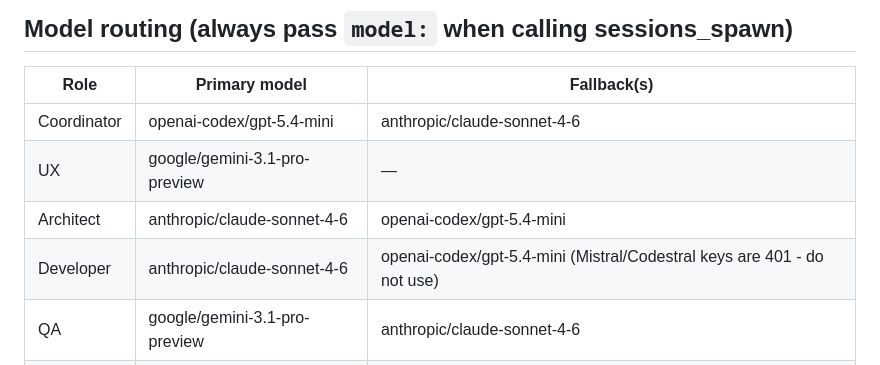
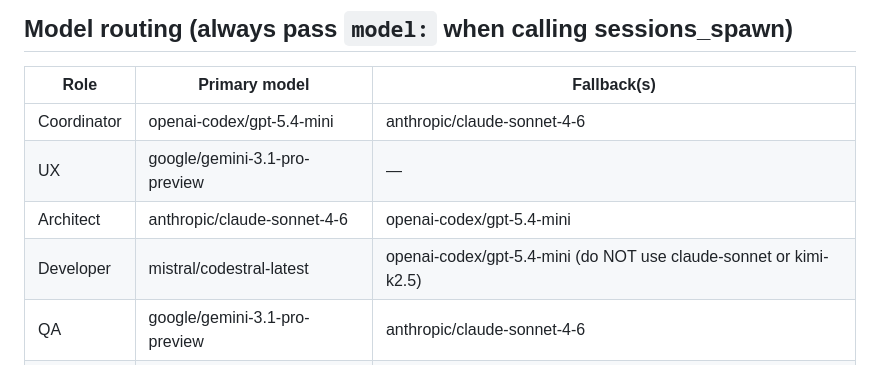
Before and after one commit to shotspot-collab/openclaw-spotty, a Markdown page: skills/shotspot-coordinator/SKILL.md, the part around the change. Rendered like a GitHub page.

Commit message:
fix: Developer model = mistral/codestral-latest with new API key, fallback gpt-5.4-mini

```diff
--- a/skills/shotspot-coordinator/SKILL.md
+++ b/skills/shotspot-coordinator/SKILL.md
@@ -59,7 +59,7 @@ Never let Developer make design calls unilaterally. If Developer returns with a
 | Coordinator | openai-codex/gpt-5.4-mini       | anthropic/claude-sonnet-4-6                               |
 | UX          | google/gemini-3.1-pro-preview   | —                                                         |
 | Architect   | anthropic/claude-sonnet-4-6     | openai-codex/gpt-5.4-mini                                 |
-| Developer   | anthropic/claude-sonnet-4-6     | openai-codex/gpt-5.4-mini (Mistral/Codestral keys are 401 - do not use) |
+| Developer   | mistral/codestral-latest        | openai-codex/gpt-5.4-mini (do NOT use claude-sonnet or kimi-k2.5)       |
 | QA          | google/gemini-3.1-pro-preview   | anthropic/claude-sonnet-4-6                               |
 | Deploy      | google/gemini-3.1-pro-preview   | anthropic/claude-sonnet-4-6                               |
 
```
